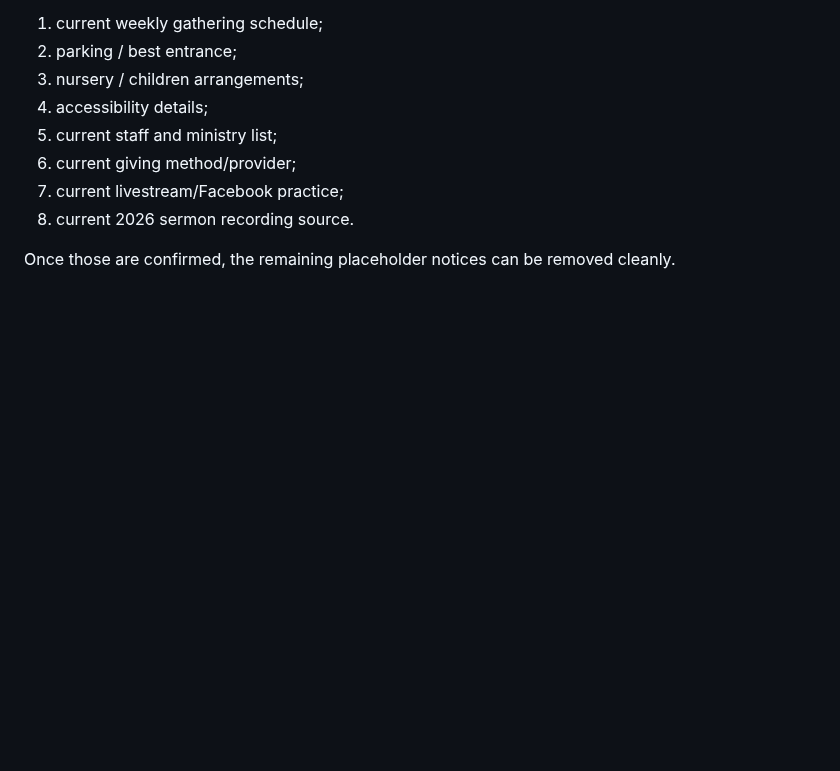
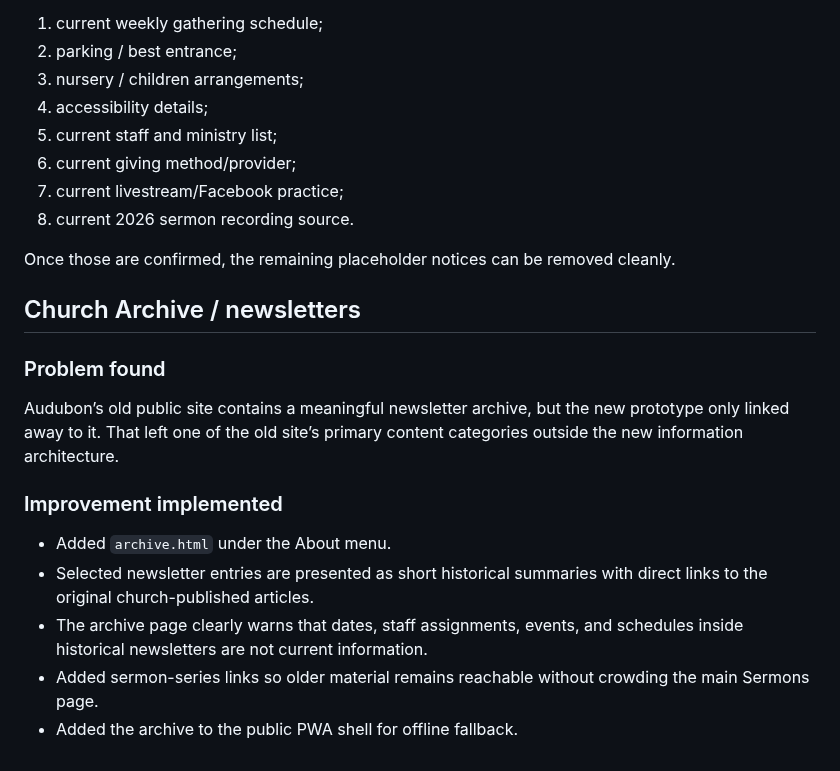
Before and after one commit to antmhernandez/Audubon-Baptist-Church-Website, a Markdown page: docs/COMPREHENSIVE_PRODUCT_POLISH_2026-09-28.md, the part around the change. GitHub-like rendering; blank space fills up the shorter version.

Commit message:
Record newsletter archive integration

```diff
--- a/docs/COMPREHENSIVE_PRODUCT_POLISH_2026-09-28.md
+++ b/docs/COMPREHENSIVE_PRODUCT_POLISH_2026-09-28.md
@@ -281,3 +281,16 @@ The largest remaining quality gains are content confirmations rather than interf
 8. current 2026 sermon recording source.
 
 Once those are confirmed, the remaining placeholder notices can be removed cleanly.
+
+
+## Church Archive / newsletters
+
+### Problem found
+Audubon’s old public site contains a meaningful newsletter archive, but the new prototype only linked away to it. That left one of the old site’s primary content categories outside the new information architecture.
+
+### Improvement implemented
+- Added `archive.html` under the About menu.
+- Selected newsletter entries are presented as short historical summaries with direct links to the original church-published articles.
+- The archive page clearly warns that dates, staff assignments, events, and schedules inside historical newsletters are not current information.
+- Added sermon-series links so older material remains reachable without crowding the main Sermons page.
+- Added the archive to the public PWA shell for offline fallback.
```
